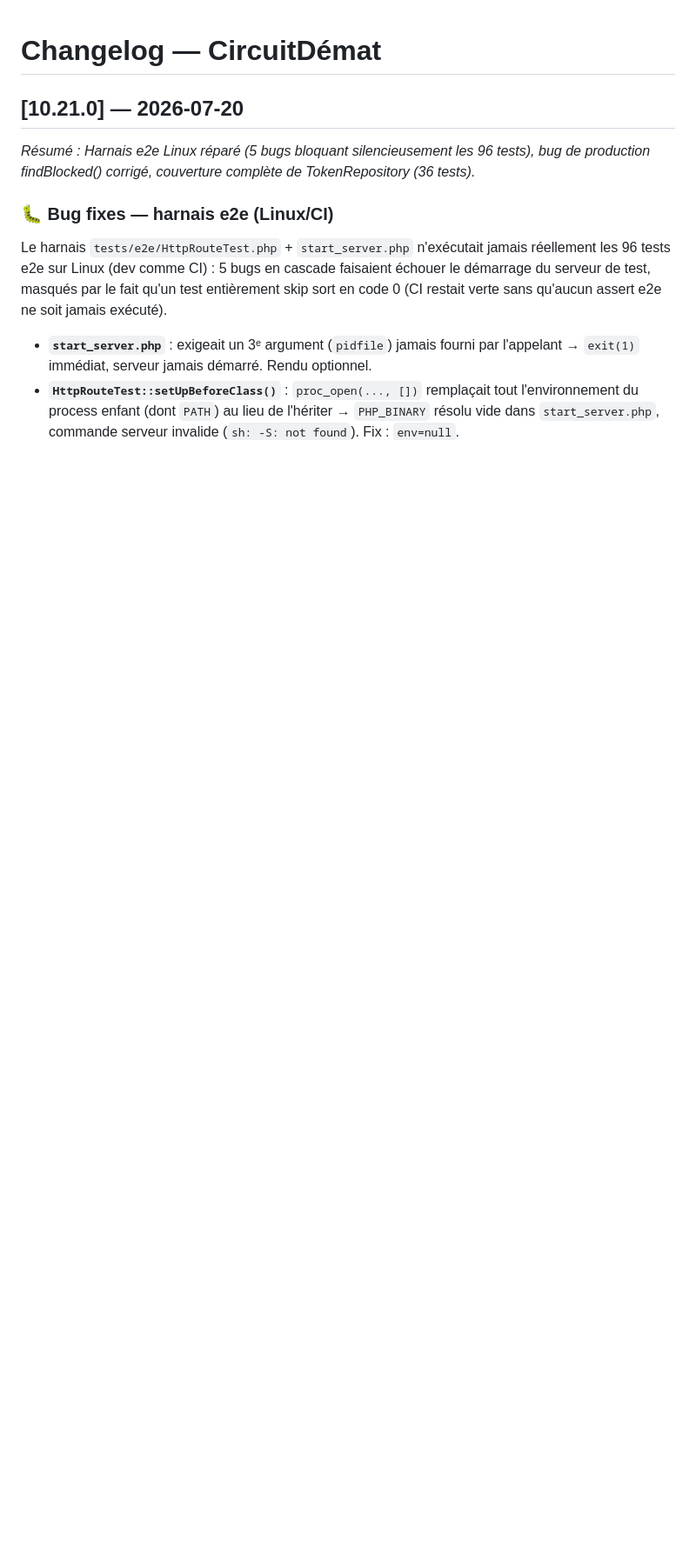
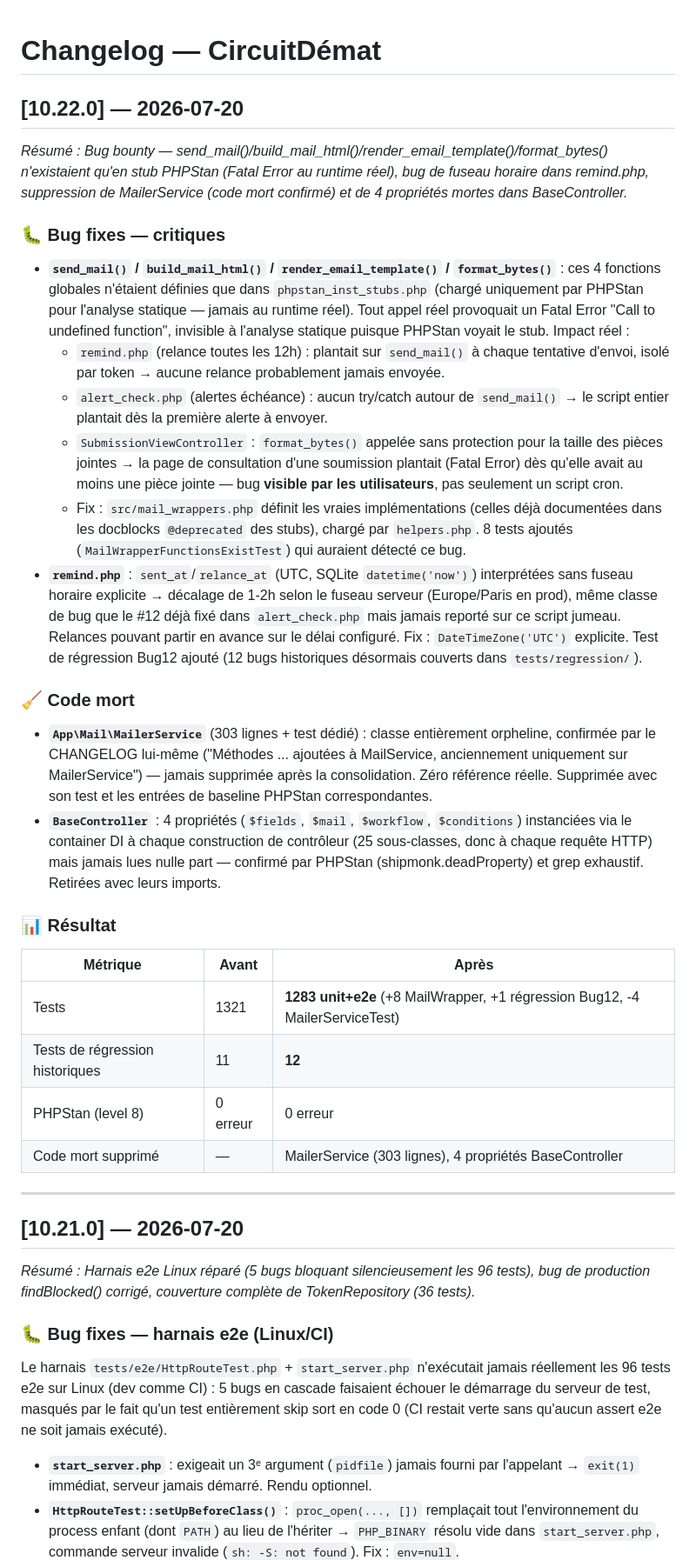
Before and after one commit to olivier-noblanc/formulaire-dematerialise, a Markdown page: CHANGELOG.md, the part around the change. Shown at 87% size. Rendered like a GitHub page; blank space fills up the shorter version.

Commit message:
docs: CHANGELOG v10.22.0 + TODO à jour (bug bounty send_mail, fuseau remind.php, code mort)

```diff
--- a/CHANGELOG.md
+++ b/CHANGELOG.md
@@ -1,4 +1,32 @@
 # Changelog — CircuitDémat
+
+## [10.22.0] — 2026-07-20
+_Résumé : Bug bounty — send_mail()/build_mail_html()/render_email_template()/format_bytes() n'existaient qu'en stub PHPStan (Fatal Error au runtime réel), bug de fuseau horaire dans remind.php, suppression de MailerService (code mort confirmé) et de 4 propriétés mortes dans BaseController._
+
+### 🐛 Bug fixes — critiques
+
+- **`send_mail()` / `build_mail_html()` / `render_email_template()` / `format_bytes()`** : ces 4 fonctions globales n'étaient définies que dans `phpstan_inst_stubs.php` (chargé uniquement par PHPStan pour l'analyse statique — jamais au runtime réel). Tout appel réel provoquait un Fatal Error "Call to undefined function", invisible à l'analyse statique puisque PHPStan voyait le stub. Impact réel :
+  - `remind.php` (relance toutes les 12h) : plantait sur `send_mail()` à chaque tentative d'envoi, isolé par token → aucune relance probablement jamais envoyée.
+  - `alert_check.php` (alertes échéance) : aucun try/catch autour de `send_mail()` → le script entier plantait dès la première alerte à envoyer.
+  - `SubmissionViewController` : `format_bytes()` appelée sans protection pour la taille des pièces jointes → la page de consultation d'une soumission plantait (Fatal Error) dès qu'elle avait au moins une pièce jointe — bug **visible par les utilisateurs**, pas seulement un script cron.
+  - Fix : `src/mail_wrappers.php` définit les vraies implémentations (celles déjà documentées dans les docblocks `@deprecated` des stubs), chargé par `helpers.php`. 8 tests ajoutés (`MailWrapperFunctionsExistTest`) qui auraient détecté ce bug.
+- **`remind.php`** : `sent_at`/`relance_at` (UTC, SQLite `datetime('now')`) interprétées sans fuseau horaire explicite → décalage de 1-2h selon le fuseau serveur (Europe/Paris en prod), même classe de bug que le #12 déjà fixé dans `alert_check.php` mais jamais reporté sur ce script jumeau. Relances pouvant partir en avance sur le délai configuré. Fix : `DateTimeZone('UTC')` explicite. Test de régression Bug12 ajouté (12 bugs historiques désormais couverts dans `tests/regression/`).
+
+### 🧹 Code mort
+
+- **`App\Mail\MailerService`** (303 lignes + test dédié) : classe entièrement orpheline, confirmée par le CHANGELOG lui-même ("Méthodes ... ajoutées à MailService, anciennement uniquement sur MailerService") — jamais supprimée après la consolidation. Zéro référence réelle. Supprimée avec son test et les entrées de baseline PHPStan correspondantes.
+- **`BaseController`** : 4 propriétés (`$fields`, `$mail`, `$workflow`, `$conditions`) instanciées via le container DI à chaque construction de contrôleur (25 sous-classes, donc à chaque requête HTTP) mais jamais lues nulle part — confirmé par PHPStan (shipmonk.deadProperty) et grep exhaustif. Retirées avec leurs imports.
+
+### 📊 Résultat
+
+| Métrique | Avant | Après |
+|----------|-------|-------|
+| Tests | 1321 | **1283 unit+e2e** (+8 MailWrapper, +1 régression Bug12, -4 MailerServiceTest) |
+| Tests de régression historiques | 11 | **12** |
+| PHPStan (level 8) | 0 erreur | 0 erreur |
+| Code mort supprimé | — | MailerService (303 lignes), 4 propriétés BaseController |
+
+---
 
 ## [10.21.0] — 2026-07-20
 _Résumé : Harnais e2e Linux réparé (5 bugs bloquant silencieusement les 96 tests), bug de production findBlocked() corrigé, couverture complète de TokenRepository (36 tests)._
```
Also changed, not shown: TODO.md (+12 -2 lines).
